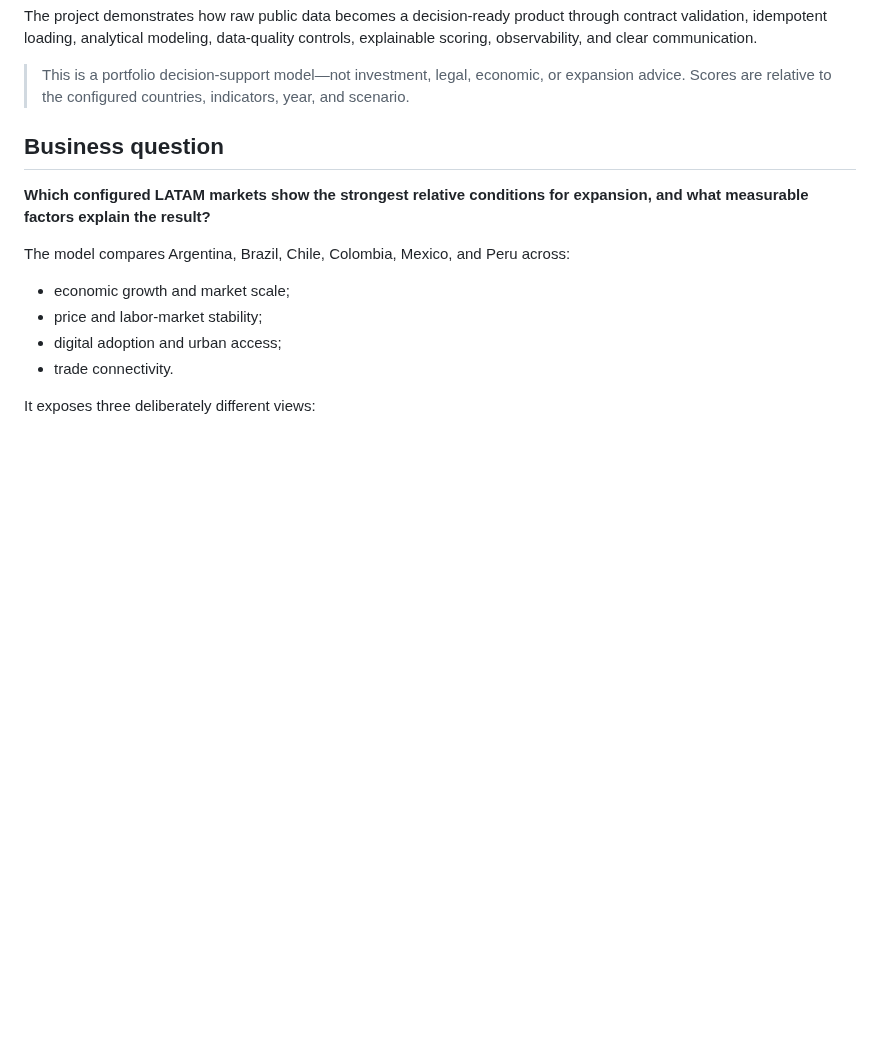
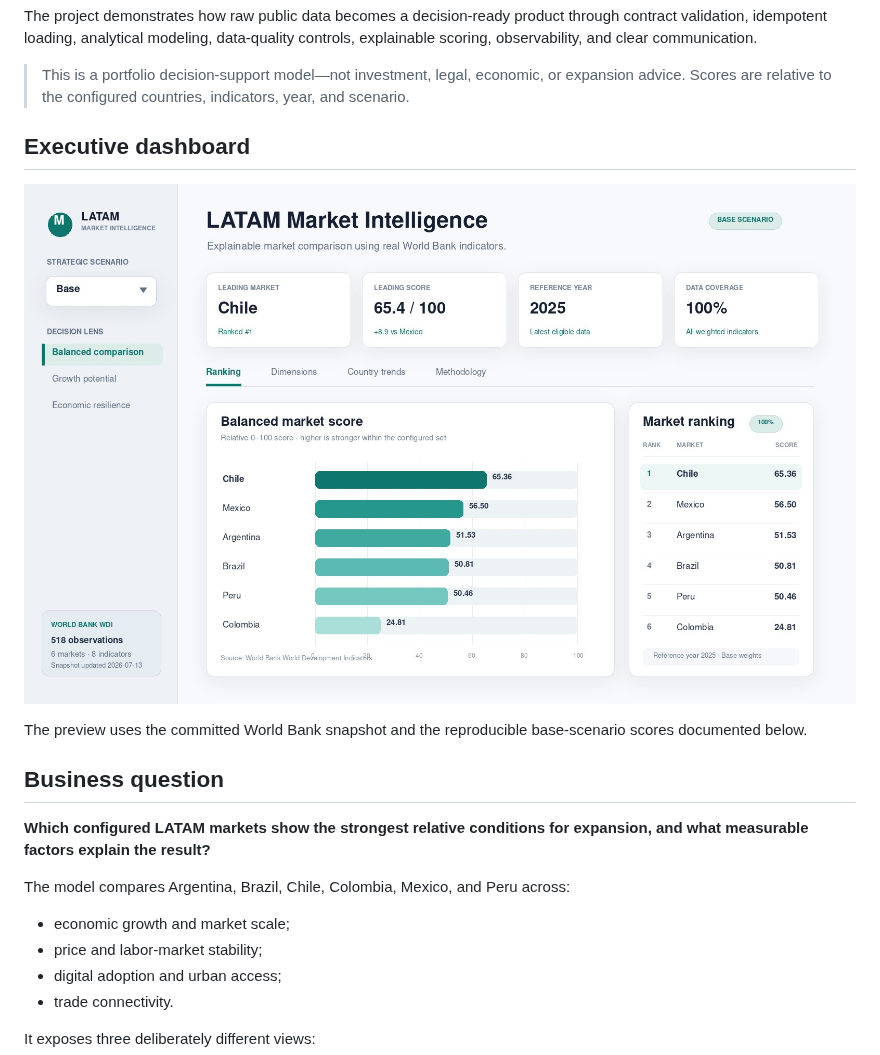
Before and after one commit to TheKhadaJhin/latam-market-intelligence, a Markdown page: README.md, the part around the change. Rendered like a GitHub page; pictures changed too: docs/images/latam-dashboard.jpg (added); blank space fills up the shorter version.

Commit message:
docs: add professional dashboard preview

```diff
--- a/README.md
+++ b/README.md
@@ -17,6 +17,13 @@ explainable scoring, observability, and clear communication.
 
 > This is a portfolio decision-support model—not investment, legal, economic, or expansion
 > advice. Scores are relative to the configured countries, indicators, year, and scenario.
+
+## Executive dashboard
+
+![LATAM Market Intelligence dashboard showing the balanced ranking for six markets](docs/images/latam-dashboard.jpg)
+
+The preview uses the committed World Bank snapshot and the reproducible base-scenario
+scores documented below.
 
 ## Business question
 
```
